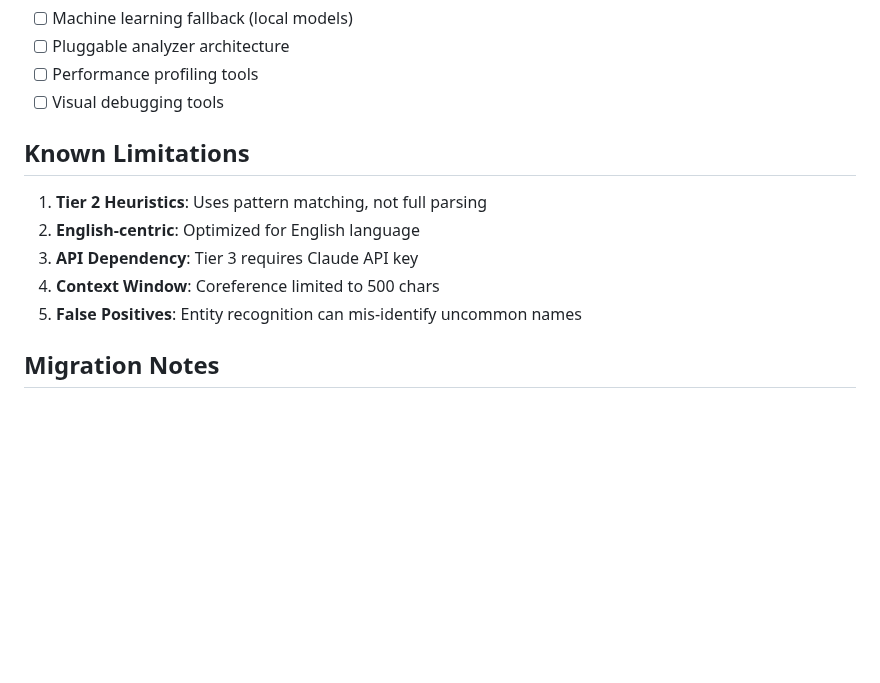
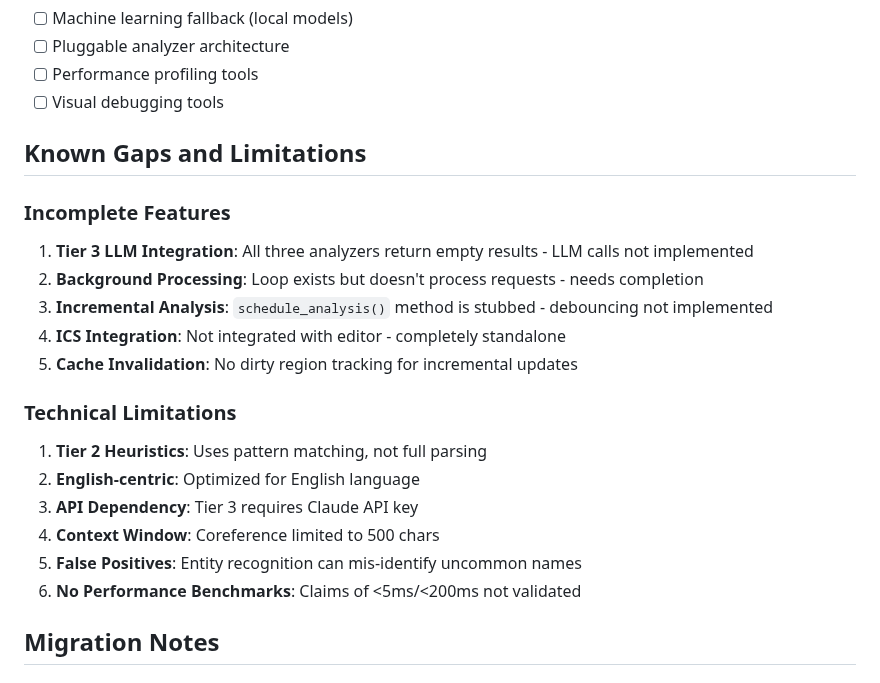
Before and after one commit to rand/mnemosyne, a Markdown page: SEMANTIC_HIGHLIGHTING.md, the part around one of its changes. Drawn GitHub-style; blank space fills up the shorter version.

```diff
--- a/SEMANTIC_HIGHLIGHTING.md
+++ b/SEMANTIC_HIGHLIGHTING.md
@@ -337,13 +343,22 @@ fn test_entity_recognition() {
 - [ ] Performance profiling tools
 - [ ] Visual debugging tools
 
-## Known Limitations
+## Known Gaps and Limitations
 
+### Incomplete Features
+1. **Tier 3 LLM Integration**: All three analyzers return empty results - LLM calls not implemented
+2. **Background Processing**: Loop exists but doesn't process requests - needs completion
+3. **Incremental Analysis**: `schedule_analysis()` method is stubbed - debouncing not implemented
+4. **ICS Integration**: Not integrated with editor - completely standalone
+5. **Cache Invalidation**: No dirty region tracking for incremental updates
+
+### Technical Limitations
 1. **Tier 2 Heuristics**: Uses pattern matching, not full parsing
 2. **English-centric**: Optimized for English language
 3. **API Dependency**: Tier 3 requires Claude API key
 4. **Context Window**: Coreference limited to 500 chars
 5. **False Positives**: Entity recognition can mis-identify uncommon names
+6. **No Performance Benchmarks**: Claims of <5ms/<200ms not validated
 
 ## Migration Notes
 
```
Also changed, not shown: other parts of SEMANTIC_HIGHLIGHTING.md (+37 -17 lines).
